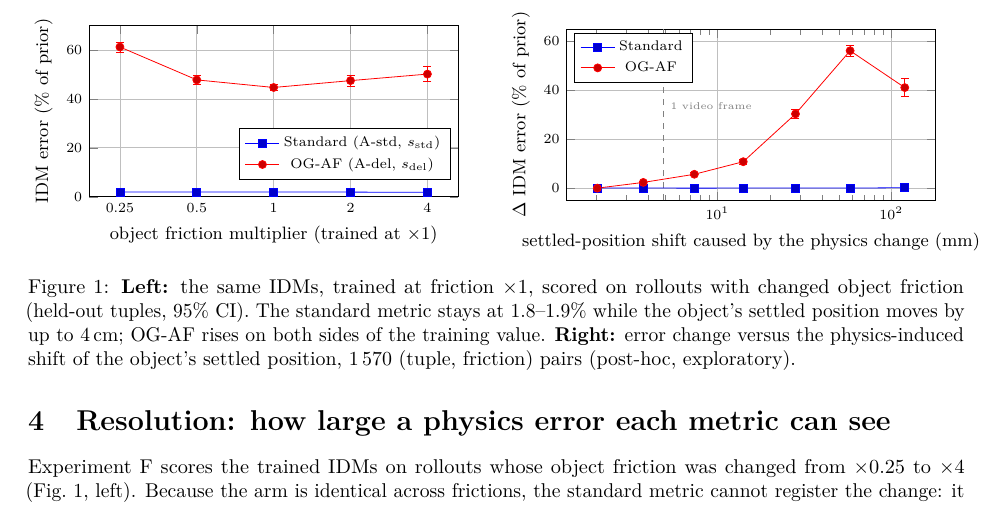
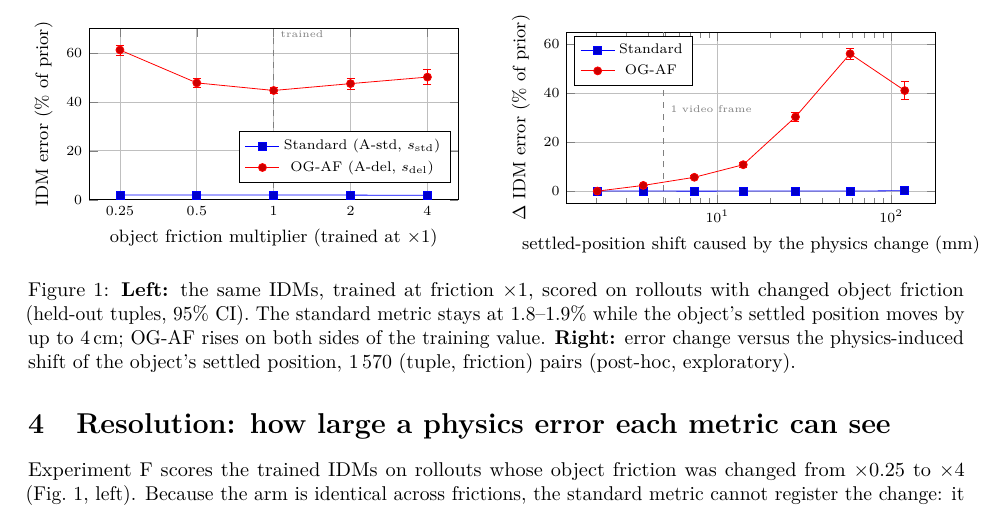
Before and after one commit to Kushaan-N/embodiment-shortcut, a LaTeX paper (paper/main.tex, which reads paper/figures/friction.tex): part of page 3 of 5, cut at the place of the change. Compiled offline with pdfLaTeX.

```diff
--- a/paper/figures/friction.tex
+++ b/paper/figures/friction.tex
@@ -4,6 +4,7 @@
   xtick={0.25,0.5,1,2,4}, xticklabels={0.25,0.5,1,2,4}, ymin=0, ymax=70, grid=major,
   legend style={font=\scriptsize, at={(0.98,0.10)}, anchor=south east}, tick label style={font=\scriptsize},
   label style={font=\small}]
+\draw[gray, dashed] (axis cs:1,0) -- (axis cs:1,70) node[pos=0.97, right, font=\tiny] {trained};
 \addplot+[blue, mark=square*, error bars/.cd, y dir=both, y explicit] coordinates {(0.25,1.89541) +- (0,0.0934484) (0.5,1.89706) +- (0,0.0954691) (1,1.92642) +- (0,0.0554075) (2,1.88275) +- (0,0.119297) (4,1.80327) +- (0,0.126877)};
 \addlegendentry{Standard (A-std, $s_\mathrm{std}$)}
 \addplot+[red, mark=*, error bars/.cd, y dir=both, y explicit] coordinates {(0.25,61.2471) +- (0,2.07702) (0.5,47.7875) +- (0,1.92464) (1,44.6862) +- (0,1.15089) (2,47.4878) +- (0,2.33843) (4,50.1627) +- (0,3.02961)};
```
